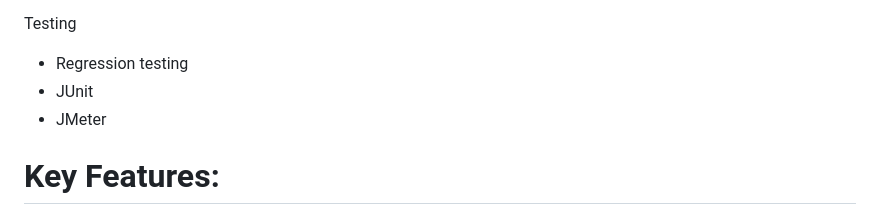
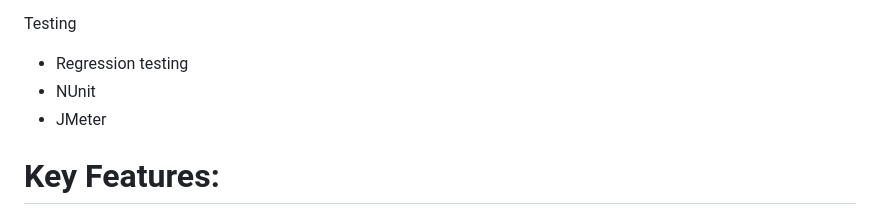
Before and after one commit to StanInPrime/AttendanceCRM, a Markdown page: README.md, the part around the change printed below. Drawn GitHub-style.

```diff
--- a/README.md
+++ b/README.md
@@ -38,7 +38,7 @@ Cloud infrastructre
 
 Testing
 - Regression testing
-- JUnit
+- NUnit
 - JMeter
 
 
```
Also changed, not shown: other parts of README.md (+5 -0 lines).
